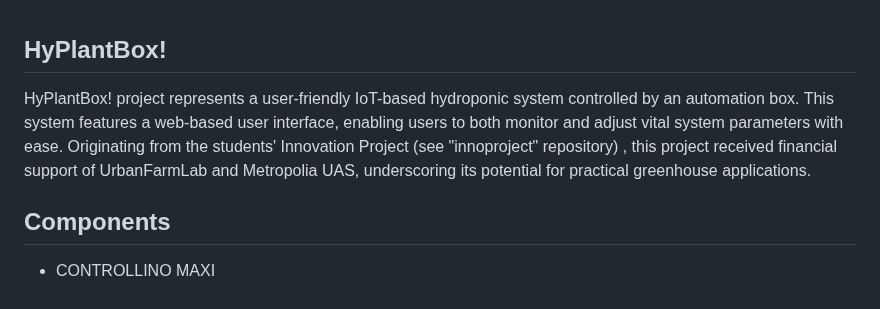
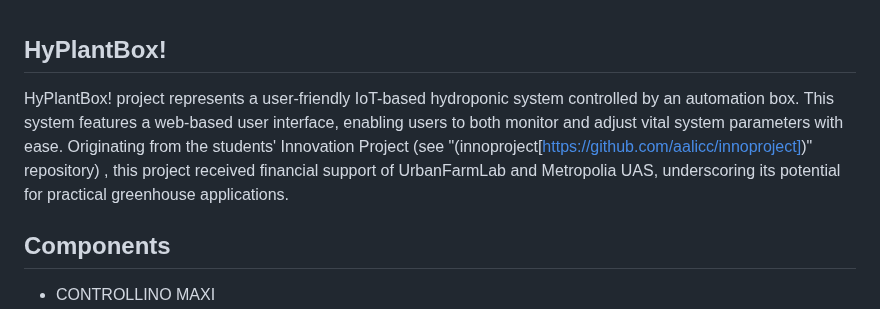
Before and after one commit to aalicc/HyPlantBox, a Markdown page: README.md, the part around the change. Drawn GitHub-style.

```diff
--- a/README.md
+++ b/README.md
@@ -1,5 +1,5 @@
 ## HyPlantBox!
-HyPlantBox! project represents a user-friendly IoT-based hydroponic system controlled by an automation box. This system features a web-based user interface, enabling users to both monitor and adjust vital system parameters with ease. Originating from the students' Innovation Project (see "innoproject" repository) , this project received financial support of UrbanFarmLab and Metropolia UAS, underscoring its potential for practical greenhouse applications.
+HyPlantBox! project represents a user-friendly IoT-based hydroponic system controlled by an automation box. This system features a web-based user interface, enabling users to both monitor and adjust vital system parameters with ease. Originating from the students' Innovation Project (see "(innoproject[https://github.com/aalicc/innoproject])" repository) , this project received financial support of UrbanFarmLab and Metropolia UAS, underscoring its potential for practical greenhouse applications.
 <br />
 ## Components
 * CONTROLLINO MAXI
```
